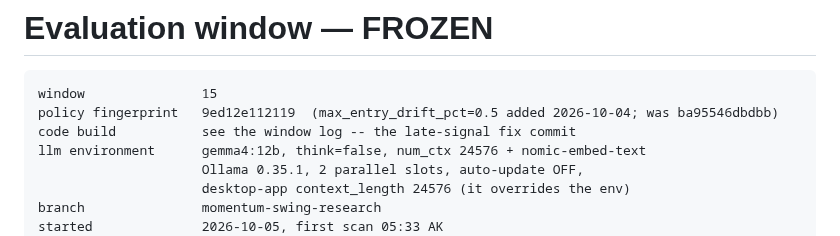
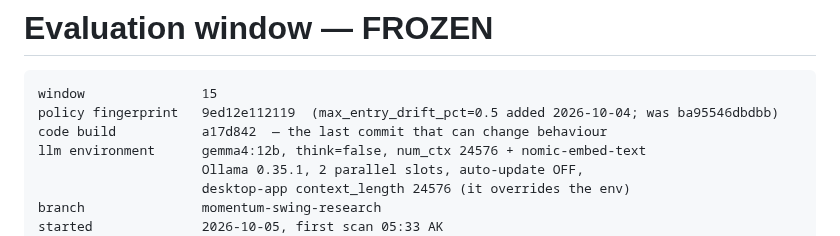
Before and after one commit to SDavidJake907/-quant-desk, a Markdown page: FREEZE.md, the part around the change. Drawn GitHub-style.

Commit message:
docs: window 15 header records build a17d842
Co-Authored-By: Claude Opus 5.5 <noreply@anthropic.com>

```diff
--- a/FREEZE.md
+++ b/FREEZE.md
@@ -2,7 +2,7 @@
 
     window               15
     policy fingerprint   9ed12e112119  (max_entry_drift_pct=0.5 added 2026-10-04; was ba95546dbdbb)
-    code build           see the window log -- the late-signal fix commit
+    code build           a17d842  — the last commit that can change behaviour
     llm environment      gemma4:12b, think=false, num_ctx 24576 + nomic-embed-text
                          Ollama 0.35.1, 2 parallel slots, auto-update OFF,
                          desktop-app context_length 24576 (it overrides the env)
```
